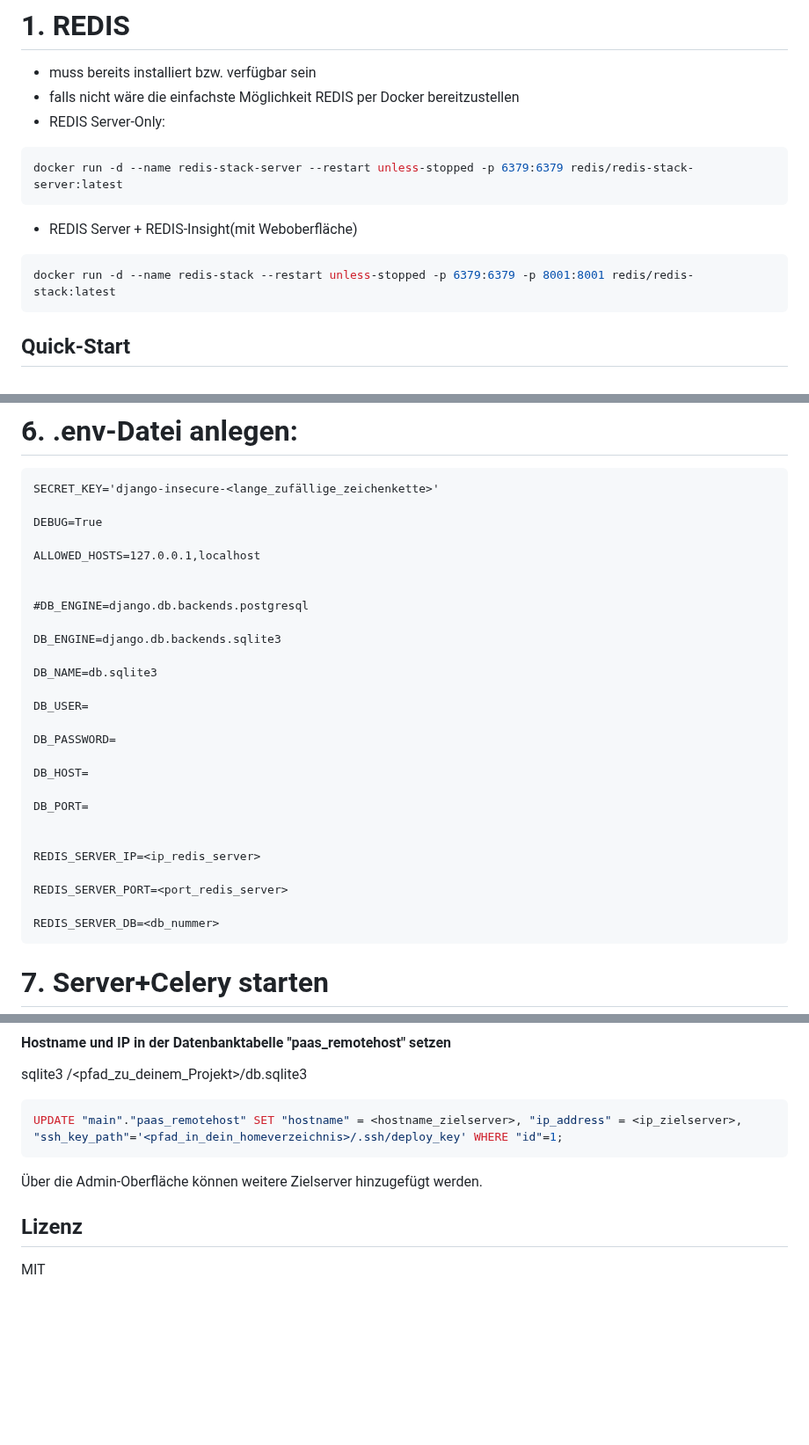
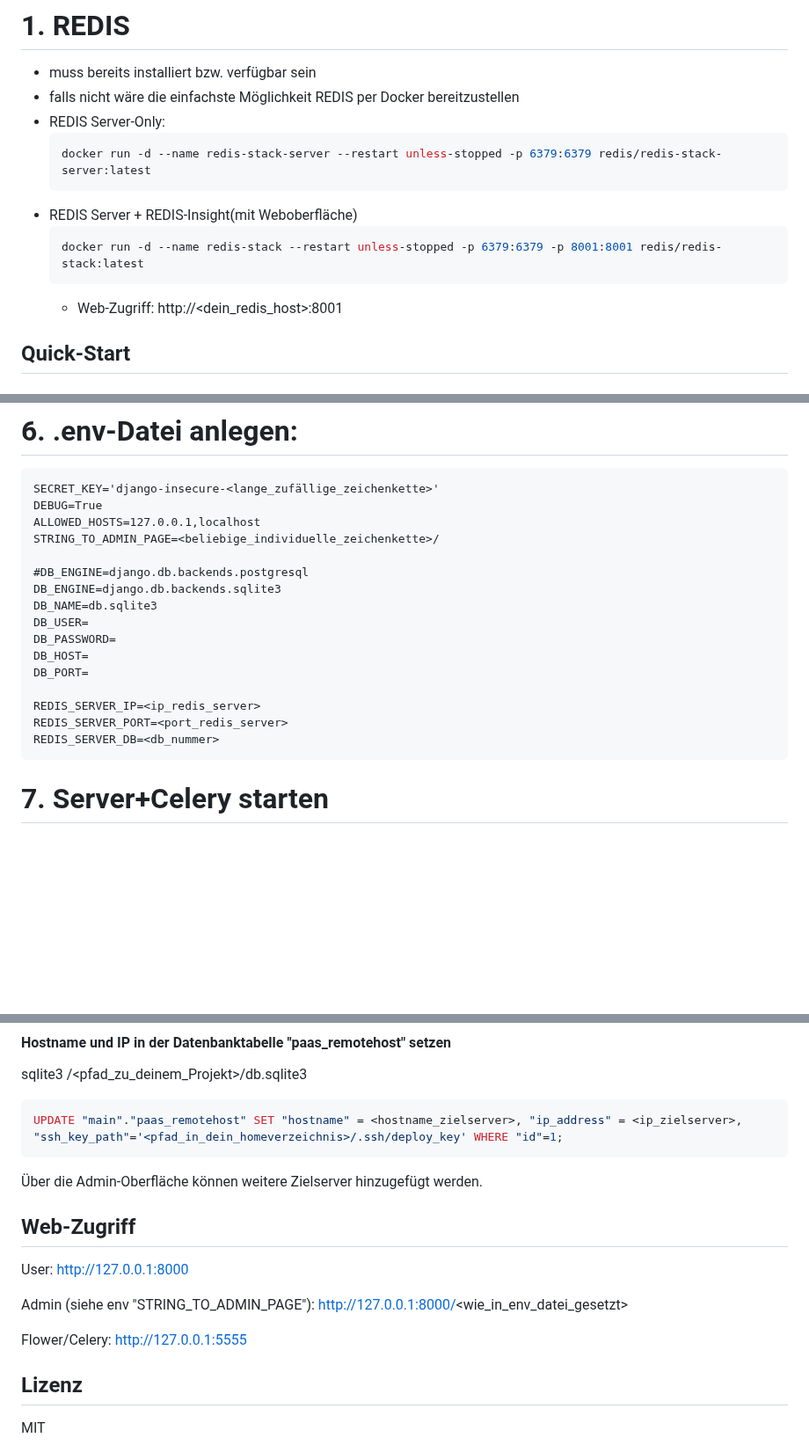
Before and after one commit to creadesk/PrivyCloud, a Markdown page: README.md, 3 parts joined by grey strips. Shown at 88% size. GitHub-like rendering; blank space fills up the shorter version.

Commit message:
Initial commit – Projekt‑Setup

````diff
--- a/README.md
+++ b/README.md
@@ -14,13 +14,14 @@
 - muss bereits installiert bzw. verfügbar sein
 - falls nicht wäre die einfachste Möglichkeit REDIS per Docker bereitzustellen
 - REDIS Server-Only:
-```bash
-docker run -d --name redis-stack-server --restart unless-stopped -p 6379:6379 redis/redis-stack-server:latest
-```
+    ```bash
+    docker run -d --name redis-stack-server --restart unless-stopped -p 6379:6379 redis/redis-stack-server:latest
+    ```
 - REDIS Server + REDIS-Insight(mit Weboberfläche)
-```bash
-docker run -d --name redis-stack --restart unless-stopped -p 6379:6379 -p 8001:8001 redis/redis-stack:latest
-```
+    ```bash
+    docker run -d --name redis-stack --restart unless-stopped -p 6379:6379 -p 8001:8001 redis/redis-stack:latest
+    ```
+    - Web-Zugriff: http://<dein_redis_host>:8001
 
 ## Quick‑Start
 
@@ -57,31 +58,20 @@ python manage.py createsuperuser
 # 6. .env-Datei anlegen:
 ```dotenv
 SECRET_KEY='django-insecure-<lange_zufällige_zeichenkette>'
-
 DEBUG=True
-
 ALLOWED_HOSTS=127.0.0.1,localhost
-
+STRING_TO_ADMIN_PAGE=<beliebige_individuelle_zeichenkette>/
 
 #DB_ENGINE=django.db.backends.postgresql
-
 DB_ENGINE=django.db.backends.sqlite3
-
 DB_NAME=db.sqlite3
-
 DB_USER=
-
 DB_PASSWORD=
-
 DB_HOST=
-
 DB_PORT=
 
-
 REDIS_SERVER_IP=<ip_redis_server>
-
 REDIS_SERVER_PORT=<port_redis_server>
-
 REDIS_SERVER_DB=<db_nummer>
 ```
 
@@ -230,6 +220,17 @@ UPDATE "main"."paas_remotehost" SET "hostname" = <hostname_zielserver>, "ip_addr
 Über die Admin-Oberfläche können weitere Zielserver hinzugefügt werden.
 
 
+## Web-Zugriff
+User:
+http://127.0.0.1:8000
+
+Admin (siehe env "STRING_TO_ADMIN_PAGE"):
+http://127.0.0.1:8000/<wie_in_env_datei_gesetzt>
+
+Flower/Celery:
+http://127.0.0.1:5555
+
+
 
 ## Lizenz
 
````
